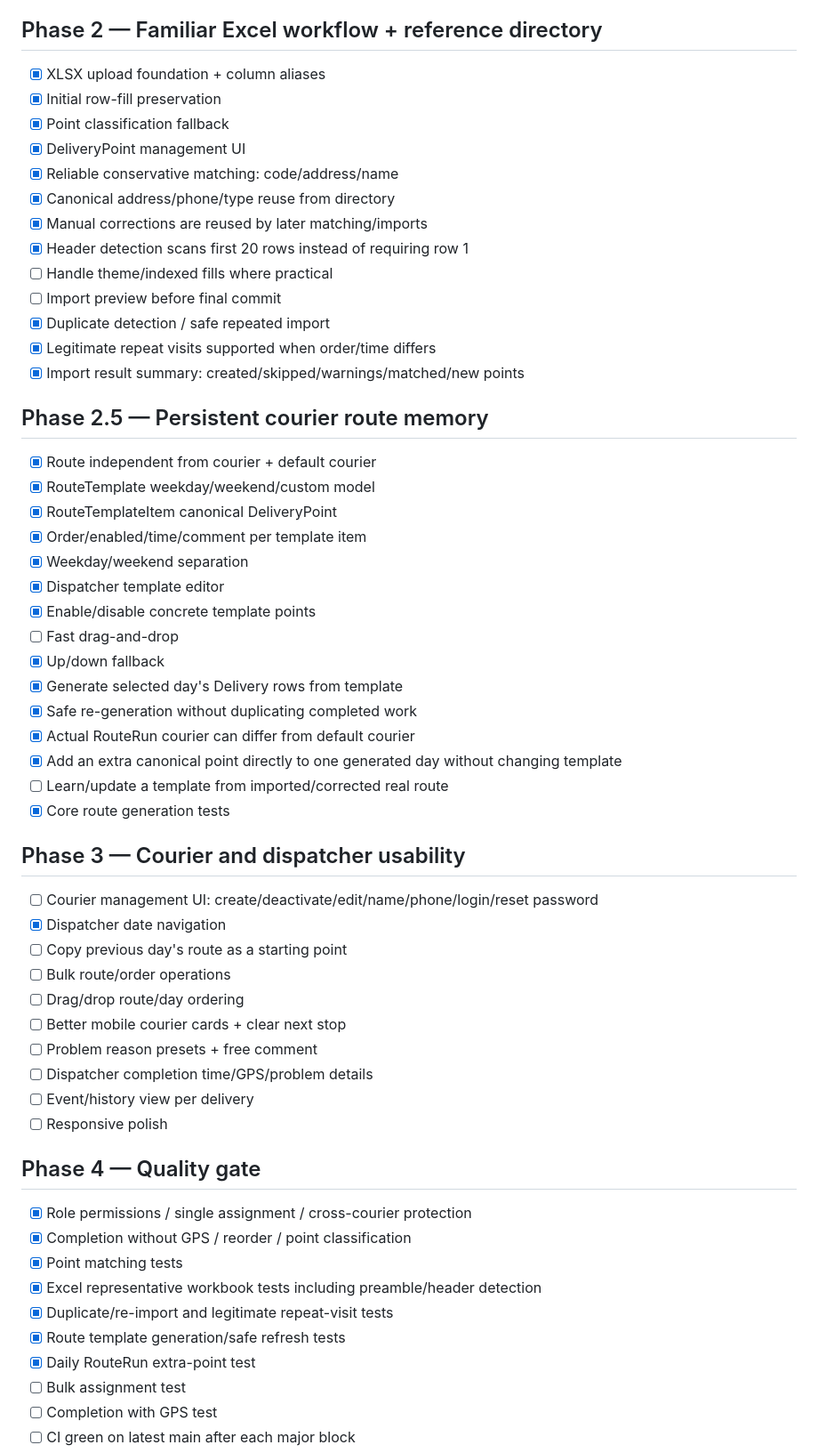
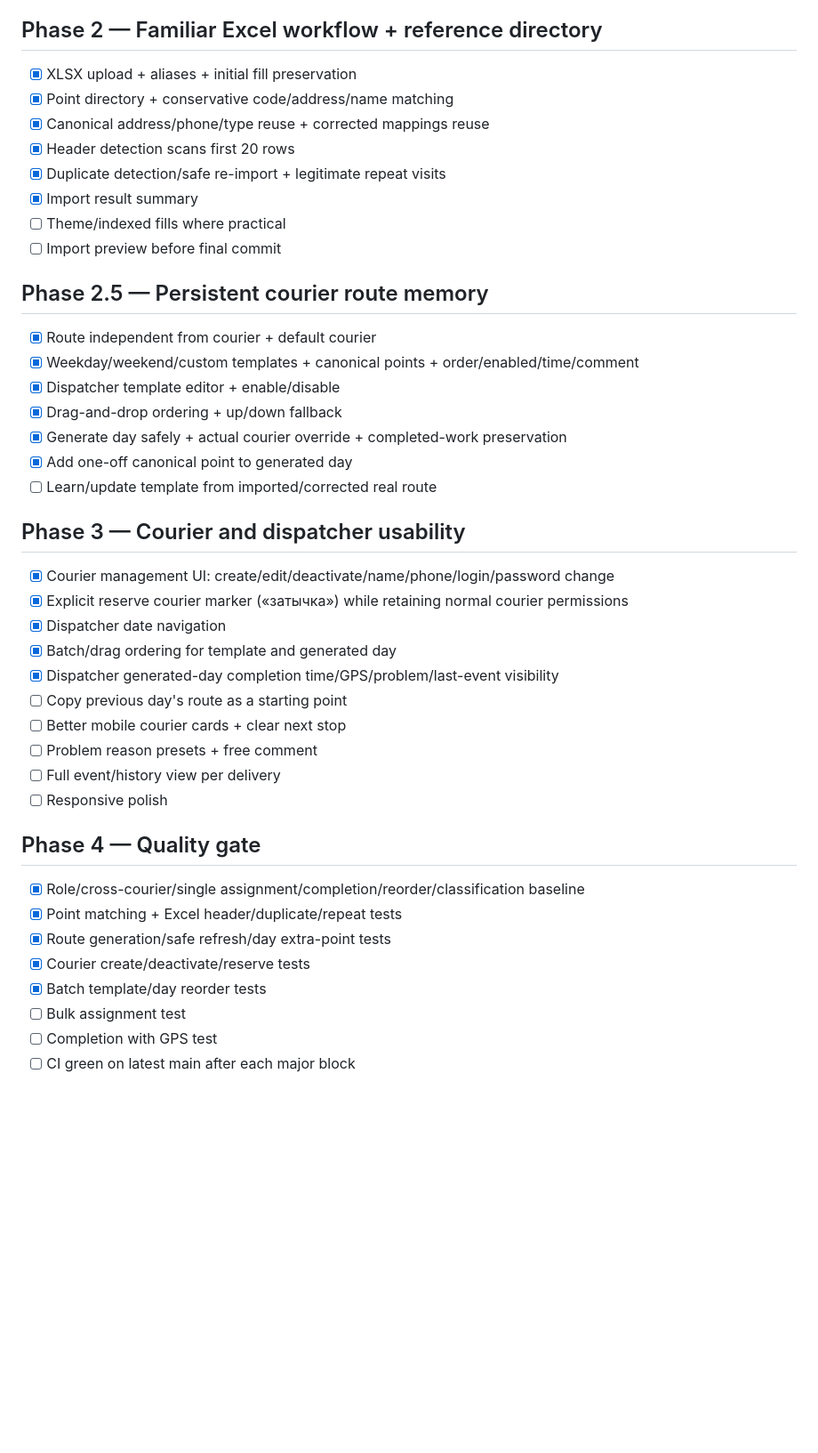
Before and after one commit to Hardoffx/courier-control, a Markdown page: ROADMAP.md, the part around the change. Shown at 89% size. GitHub-like rendering; blank space fills up the shorter version.

Commit message:
Mark courier management and drag ordering complete

```diff
--- a/ROADMAP.md
+++ b/ROADMAP.md
@@ -11,57 +11,42 @@ Roadmap отражает порядок разработки, а не обеща
 - [x] Audit events, independent row colors, core workflow tests
 
 ## Phase 2 — Familiar Excel workflow + reference directory
-- [x] XLSX upload foundation + column aliases
-- [x] Initial row-fill preservation
-- [x] Point classification fallback
-- [x] DeliveryPoint management UI
-- [x] Reliable conservative matching: code/address/name
-- [x] Canonical address/phone/type reuse from directory
-- [x] Manual corrections are reused by later matching/imports
-- [x] Header detection scans first 20 rows instead of requiring row 1
-- [ ] Handle theme/indexed fills where practical
+- [x] XLSX upload + aliases + initial fill preservation
+- [x] Point directory + conservative code/address/name matching
+- [x] Canonical address/phone/type reuse + corrected mappings reuse
+- [x] Header detection scans first 20 rows
+- [x] Duplicate detection/safe re-import + legitimate repeat visits
+- [x] Import result summary
+- [ ] Theme/indexed fills where practical
 - [ ] Import preview before final commit
-- [x] Duplicate detection / safe repeated import
-- [x] Legitimate repeat visits supported when order/time differs
-- [x] Import result summary: created/skipped/warnings/matched/new points
 
 ## Phase 2.5 — Persistent courier route memory
 - [x] Route independent from courier + default courier
-- [x] RouteTemplate weekday/weekend/custom model
-- [x] RouteTemplateItem canonical DeliveryPoint
-- [x] Order/enabled/time/comment per template item
-- [x] Weekday/weekend separation
-- [x] Dispatcher template editor
-- [x] Enable/disable concrete template points
-- [ ] Fast drag-and-drop
-- [x] Up/down fallback
-- [x] Generate selected day's Delivery rows from template
-- [x] Safe re-generation without duplicating completed work
-- [x] Actual RouteRun courier can differ from default courier
-- [x] Add an extra canonical point directly to one generated day without changing template
-- [ ] Learn/update a template from imported/corrected real route
-- [x] Core route generation tests
+- [x] Weekday/weekend/custom templates + canonical points + order/enabled/time/comment
+- [x] Dispatcher template editor + enable/disable
+- [x] Drag-and-drop ordering + up/down fallback
+- [x] Generate day safely + actual courier override + completed-work preservation
+- [x] Add one-off canonical point to generated day
+- [ ] Learn/update template from imported/corrected real route
 
 ## Phase 3 — Courier and dispatcher usability
-- [ ] Courier management UI: create/deactivate/edit/name/phone/login/reset password
+- [x] Courier management UI: create/edit/deactivate/name/phone/login/password change
+- [x] Explicit reserve courier marker («затычка») while retaining normal courier permissions
 - [x] Dispatcher date navigation
+- [x] Batch/drag ordering for template and generated day
+- [x] Dispatcher generated-day completion time/GPS/problem/last-event visibility
 - [ ] Copy previous day's route as a starting point
-- [ ] Bulk route/order operations
-- [ ] Drag/drop route/day ordering
 - [ ] Better mobile courier cards + clear next stop
 - [ ] Problem reason presets + free comment
-- [ ] Dispatcher completion time/GPS/problem details
-- [ ] Event/history view per delivery
+- [ ] Full event/history view per delivery
 - [ ] Responsive polish
 
 ## Phase 4 — Quality gate
-- [x] Role permissions / single assignment / cross-courier protection
-- [x] Completion without GPS / reorder / point classification
-- [x] Point matching tests
-- [x] Excel representative workbook tests including preamble/header detection
-- [x] Duplicate/re-import and legitimate repeat-visit tests
-- [x] Route template generation/safe refresh tests
-- [x] Daily RouteRun extra-point test
+- [x] Role/cross-courier/single assignment/completion/reorder/classification baseline
+- [x] Point matching + Excel header/duplicate/repeat tests
+- [x] Route generation/safe refresh/day extra-point tests
+- [x] Courier create/deactivate/reserve tests
+- [x] Batch template/day reorder tests
 - [ ] Bulk assignment test
 - [ ] Completion with GPS test
 - [ ] CI green on latest main after each major block
```
